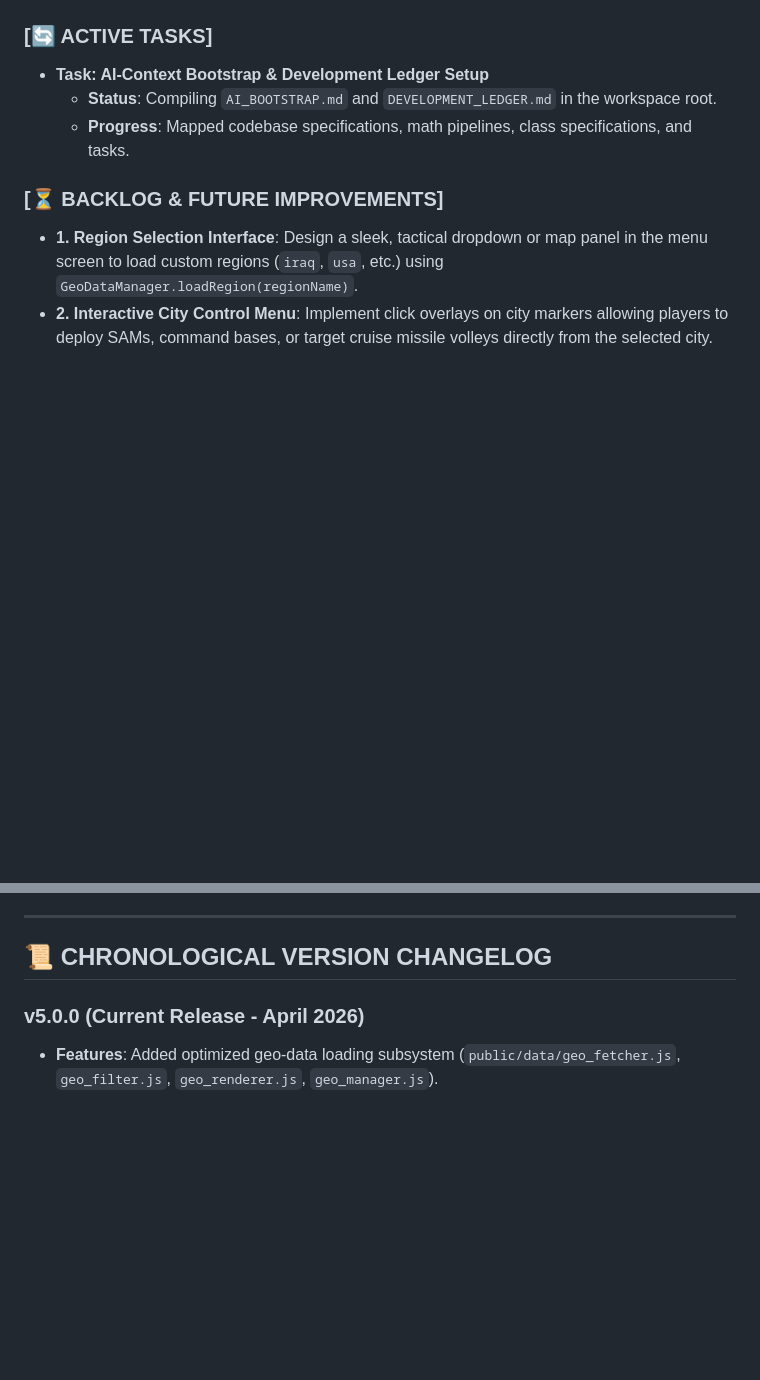
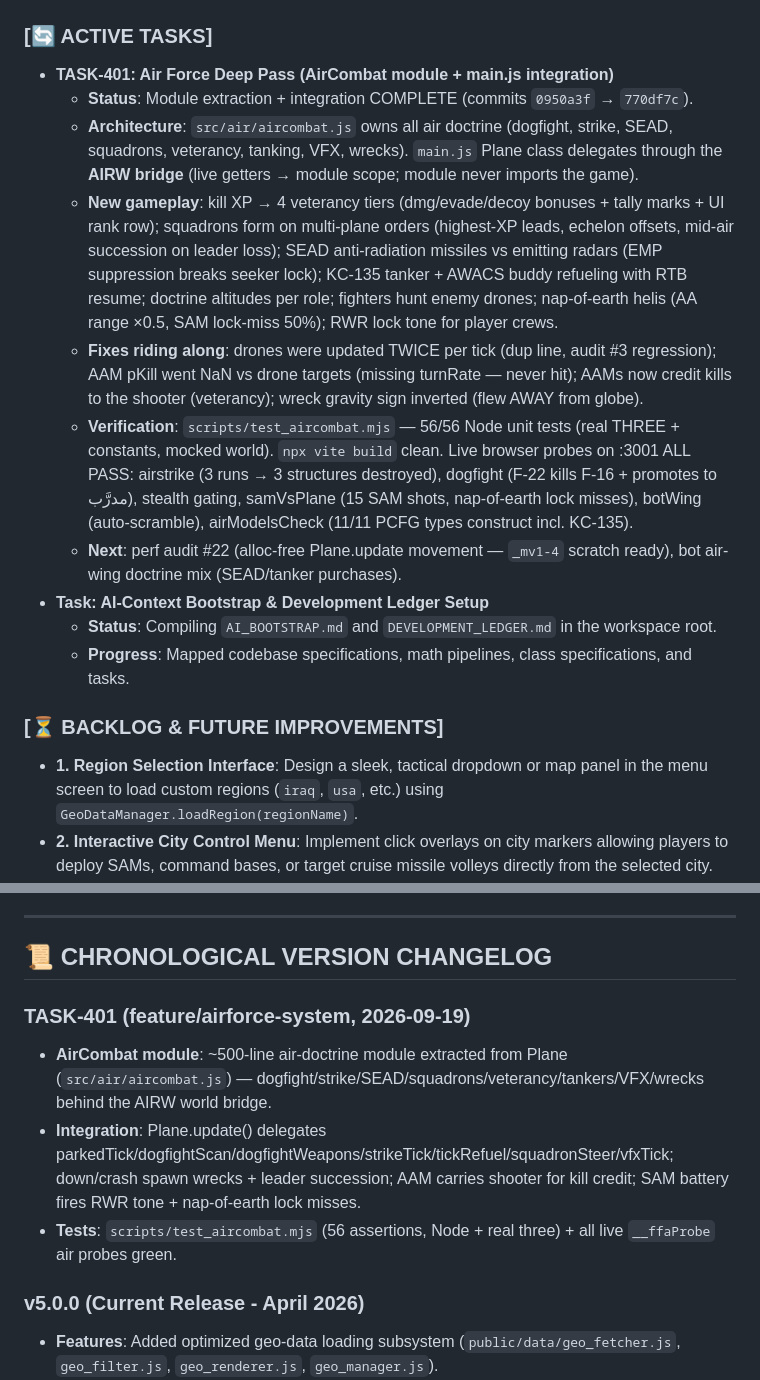
Before and after one commit to hassanscp112/WarGame-OpenWar, a Markdown page: DEVELOPMENT_LEDGER.md, 2 parts joined by grey strips. Rendered like a GitHub page; blank space fills up the shorter version.

Commit message:
TASK-401: status + ledger update (integration complete, verification evidence)

```diff
--- a/DEVELOPMENT_LEDGER.md
+++ b/DEVELOPMENT_LEDGER.md
@@ -23,6 +23,13 @@
 - **Jet Preloader**: Fully loaded, cached, and auto-scaled 3D fighter assets (F15, F22, Su27 models) to replace low-poly placeholders.
 
 ### [🔄 ACTIVE TASKS]
+- **TASK-401: Air Force Deep Pass (AirCombat module + main.js integration)**
+  - **Status**: Module extraction + integration COMPLETE (commits `0950a3f` → `770df7c`).
+  - **Architecture**: `src/air/aircombat.js` owns all air doctrine (dogfight, strike, SEAD, squadrons, veterancy, tanking, VFX, wrecks). `main.js` Plane class delegates through the **AIRW bridge** (live getters → module scope; module never imports the game).
+  - **New gameplay**: kill XP → 4 veterancy tiers (dmg/evade/decoy bonuses + tally marks + UI rank row); squadrons form on multi-plane orders (highest-XP leads, echelon offsets, mid-air succession on leader loss); SEAD anti-radiation missiles vs emitting radars (EMP suppression breaks seeker lock); KC-135 tanker + AWACS buddy refueling with RTB resume; doctrine altitudes per role; fighters hunt enemy drones; nap-of-earth helis (AA range ×0.5, SAM lock-miss 50%); RWR lock tone for player crews.
+  - **Fixes riding along**: drones were updated TWICE per tick (dup line, audit #3 regression); AAM pKill went NaN vs drone targets (missing turnRate — never hit); AAMs now credit kills to the shooter (veterancy); wreck gravity sign inverted (flew AWAY from globe).
+  - **Verification**: `scripts/test_aircombat.mjs` — 56/56 Node unit tests (real THREE + constants, mocked world). `npx vite build` clean. Live browser probes on :3001 ALL PASS: airstrike (3 runs → 3 structures destroyed), dogfight (F-22 kills F-16 + promotes to مدرَّب), stealth gating, samVsPlane (15 SAM shots, nap-of-earth lock misses), botWing (auto-scramble), airModelsCheck (11/11 PCFG types construct incl. KC-135).
+  - **Next**: perf audit #22 (alloc-free Plane.update movement — `_mv1-4` scratch ready), bot air-wing doctrine mix (SEAD/tanker purchases).
 - **Task: AI-Context Bootstrap & Development Ledger Setup**
   - **Status**: Compiling `AI_BOOTSTRAP.md` and `DEVELOPMENT_LEDGER.md` in the workspace root.
   - **Progress**: Mapped codebase specifications, math pipelines, class specifications, and tasks.
@@ -36,6 +43,11 @@
 ---
 
 ## 📜 CHRONOLOGICAL VERSION CHANGELOG
+
+### **TASK-401 (feature/airforce-system, 2026-09-19)**
+* **AirCombat module**: ~500-line air-doctrine module extracted from Plane (`src/air/aircombat.js`) — dogfight/strike/SEAD/squadrons/veterancy/tankers/VFX/wrecks behind the AIRW world bridge.
+* **Integration**: Plane.update() delegates parkedTick/dogfightScan/dogfightWeapons/strikeTick/tickRefuel/squadronSteer/vfxTick; down/crash spawn wrecks + leader succession; AAM carries shooter for kill credit; SAM battery fires RWR tone + nap-of-earth lock misses.
+* **Tests**: `scripts/test_aircombat.mjs` (56 assertions, Node + real three) + all live `__ffaProbe` air probes green.
 
 ### **v5.0.0 (Current Release - April 2026)**
 * **Features**: Added optimized geo-data loading subsystem (`public/data/geo_fetcher.js`, `geo_filter.js`, `geo_renderer.js`, `geo_manager.js`).
```
